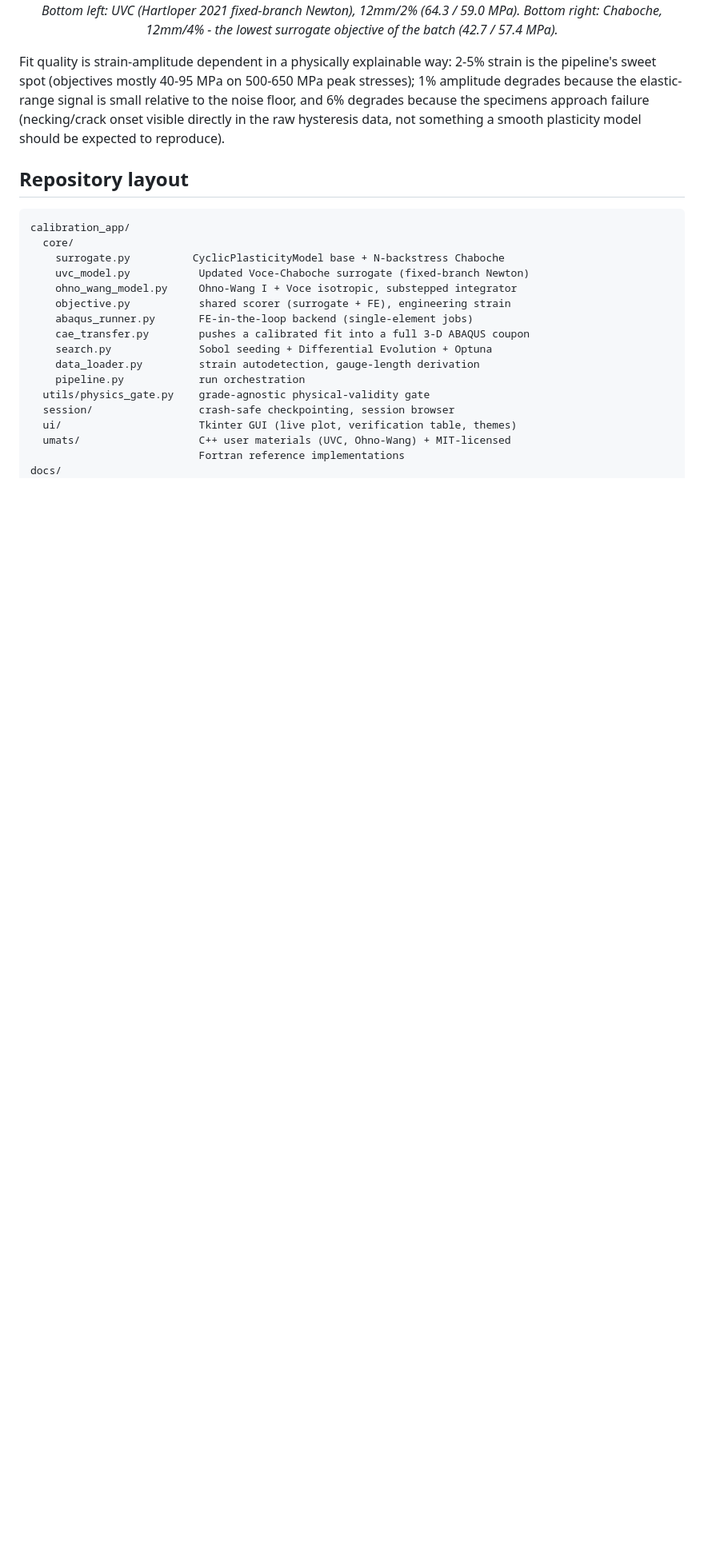
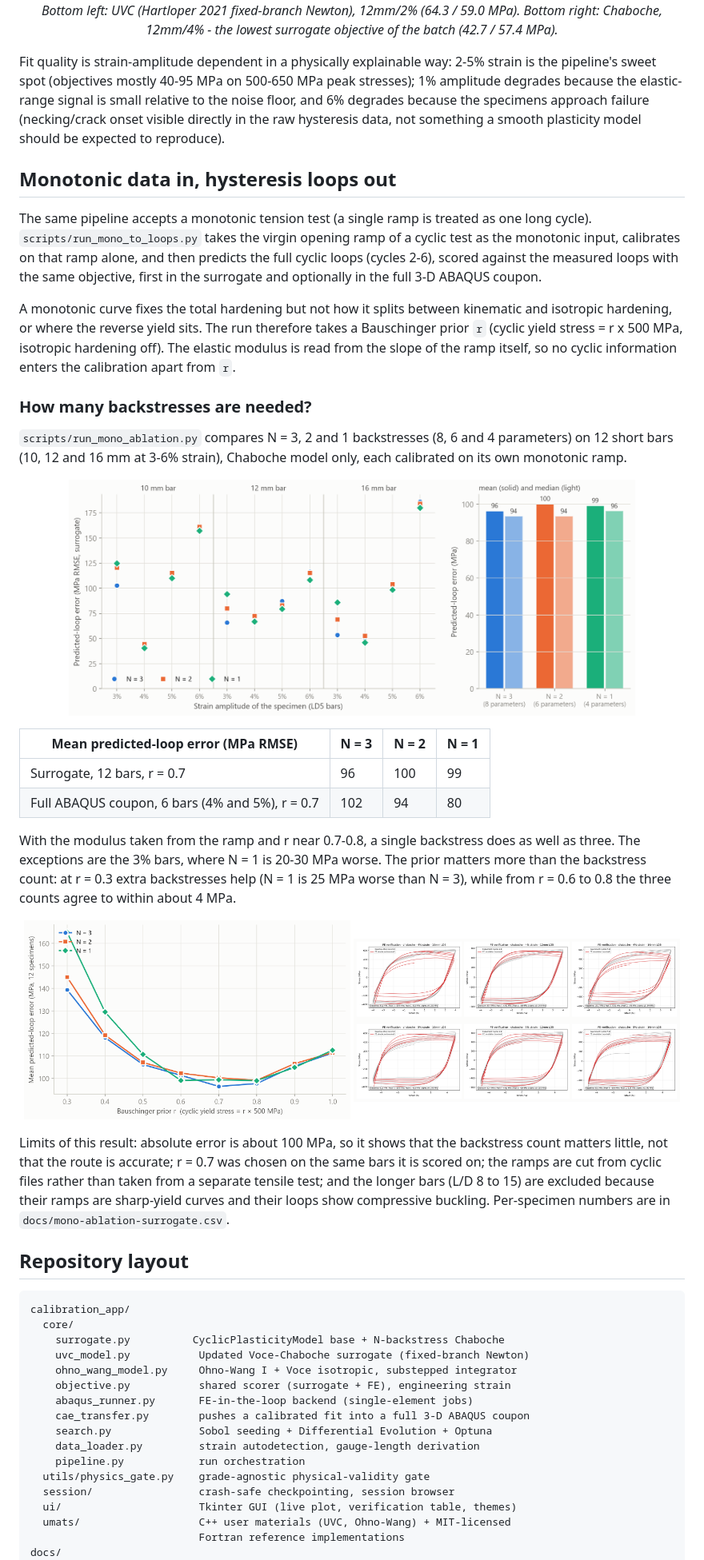
Before and after one commit to kkkissiedu/Rebar-Cyclic-Plasticity-Calibration, a Markdown page: README.md, the part around one of its changes. Shown at 80% size. Drawn GitHub-style; pictures changed too: figures/mono-ablation-fe-loops.png (added), figures/mono-ablation-prior-sweep.png (added), figures/mono-ablation-surrogate.png (added); blank space fills up the shorter version.

````diff
--- a/README.md
+++ b/README.md
@@ -152,6 +152,55 @@ specimens approach failure (necking/crack onset visible directly in the raw
 hysteresis data, not something a smooth plasticity model should be expected
 to reproduce).
 
+## Monotonic data in, hysteresis loops out
+
+The same pipeline accepts a monotonic tension test (a single ramp is treated as
+one long cycle). `scripts/run_mono_to_loops.py` takes the virgin opening ramp of
+a cyclic test as the monotonic input, calibrates on that ramp alone, and then
+predicts the full cyclic loops (cycles 2-6), scored against the measured loops
+with the same objective, first in the surrogate and optionally in the full 3-D
+ABAQUS coupon.
+
+A monotonic curve fixes the total hardening but not how it splits between
+kinematic and isotropic hardening, or where the reverse yield sits. The run
+therefore takes a Bauschinger prior `r` (cyclic yield stress = r x 500 MPa,
+isotropic hardening off). The elastic modulus is read from the slope of the
+ramp itself, so no cyclic information enters the calibration apart from `r`.
+
+### How many backstresses are needed?
+
+`scripts/run_mono_ablation.py` compares N = 3, 2 and 1 backstresses (8, 6 and 4
+parameters) on 12 short bars (10, 12 and 16 mm at 3-6% strain), Chaboche model
+only, each calibrated on its own monotonic ramp.
+
+<p align="center">
+  <img src="figures/mono-ablation-surrogate.png" width="85%" alt="Predicted-loop error per specimen for N = 3, 2, 1 backstresses">
+</p>
+
+| Mean predicted-loop error (MPa RMSE) | N = 3 | N = 2 | N = 1 |
+|---|---|---|---|
+| Surrogate, 12 bars, r = 0.7 | 96 | 100 | 99 |
+| Full ABAQUS coupon, 6 bars (4% and 5%), r = 0.7 | 102 | 94 | 80 |
+
+With the modulus taken from the ramp and r near 0.7-0.8, a single backstress
+does as well as three. The exceptions are the 3% bars, where N = 1 is 20-30 MPa
+worse. The prior matters more than the backstress count: at r = 0.3 extra
+backstresses help (N = 1 is 25 MPa worse than N = 3), while from r = 0.6 to
+0.8 the three counts agree to within about 4 MPa.
+
+<p align="center">
+  <img src="figures/mono-ablation-prior-sweep.png" width="49%" alt="Mean error against the Bauschinger prior r">
+  <img src="figures/mono-ablation-fe-loops.png" width="49%" alt="Full-coupon ABAQUS loops for N = 1, six bars">
+</p>
+
+Limits of this result: absolute error is about 100 MPa, so it shows that the
+backstress count matters little, not that the route is accurate; r = 0.7 was
+chosen on the same bars it is scored on; the ramps are cut from cyclic files
+rather than taken from a separate tensile test; and the longer bars (L/D 8 to
+15) are excluded because their ramps are sharp-yield curves and their loops
+show compressive buckling. Per-specimen numbers are in
+`docs/mono-ablation-surrogate.csv`.
+
 ## Repository layout
 
 ```
````
Also changed, not shown: other parts of README.md (+5 -2 lines), 13 other files.
